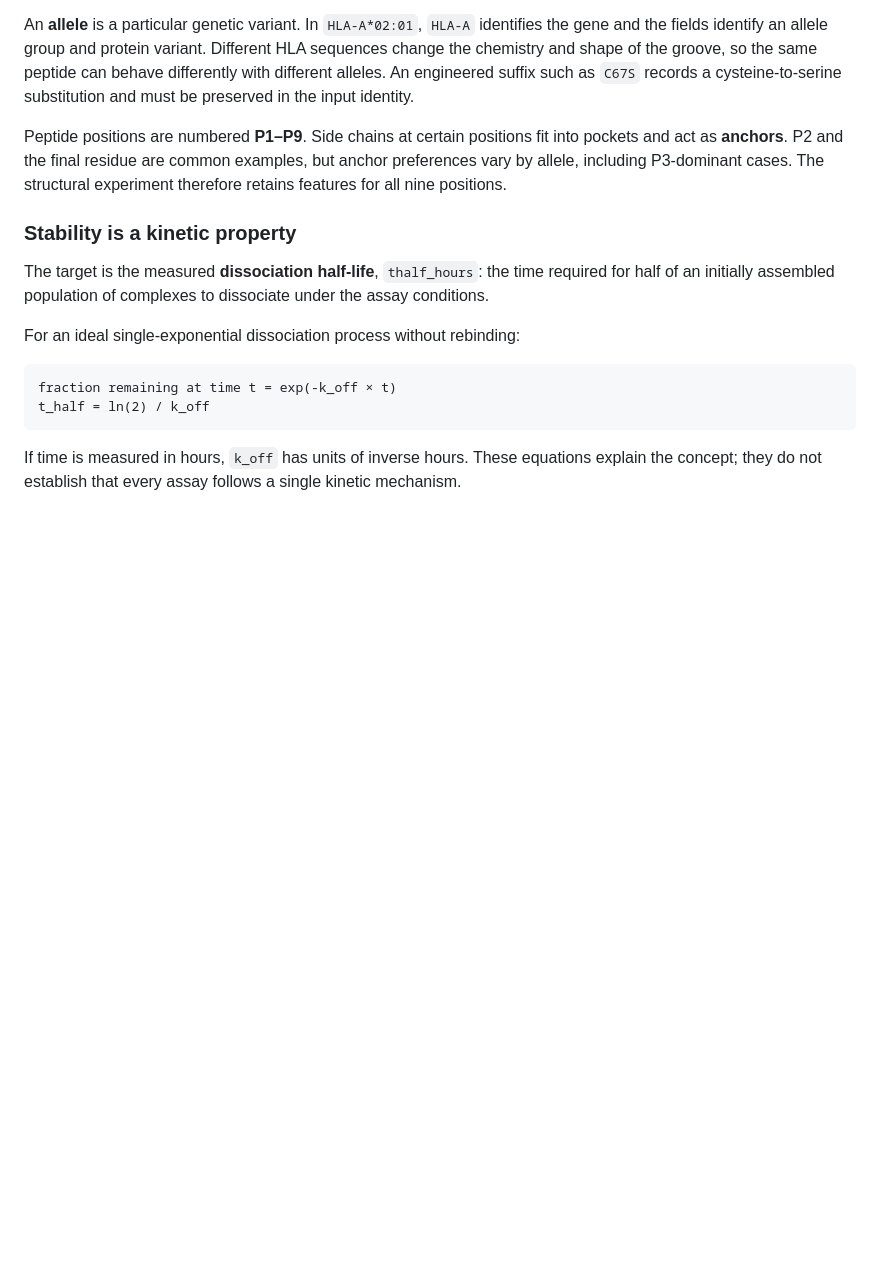
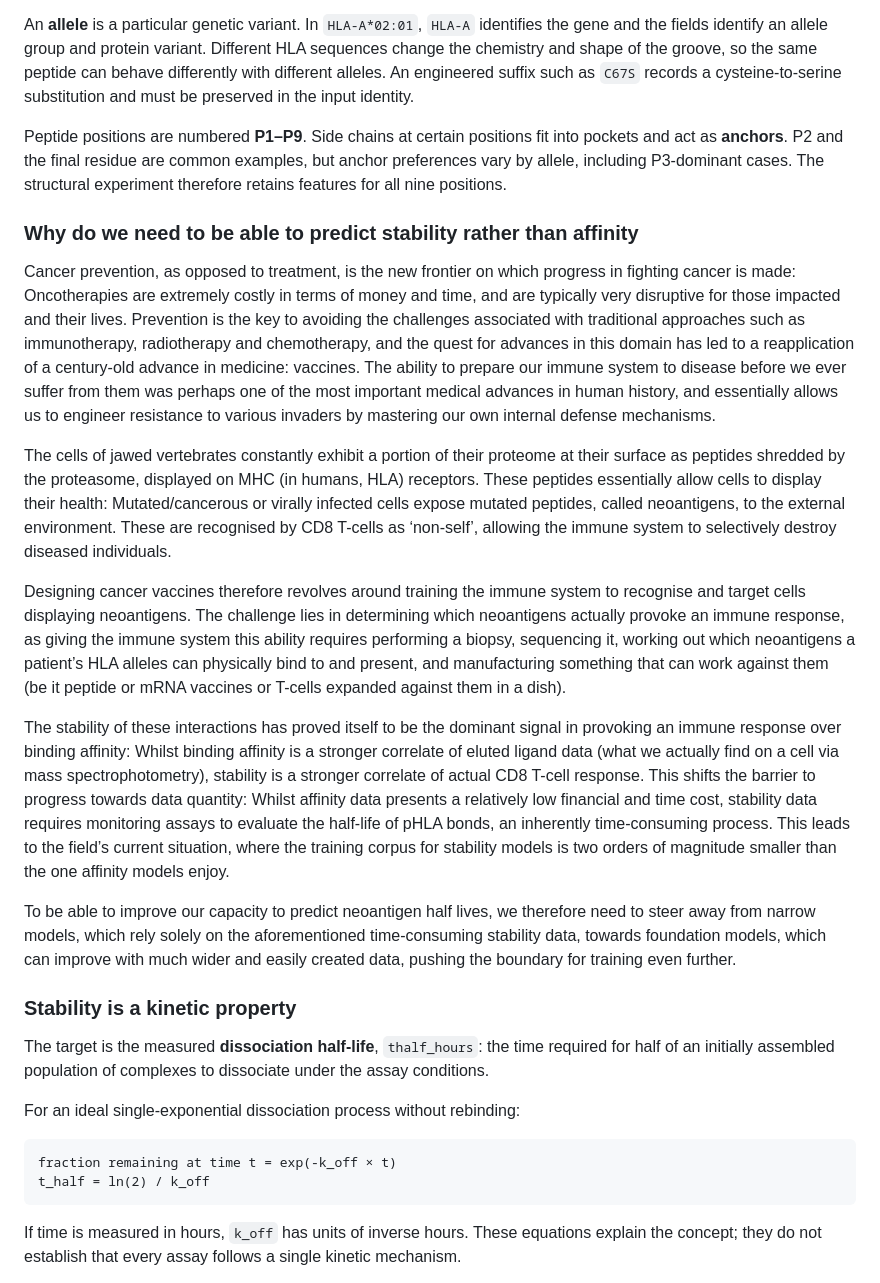
Before and after one commit to aswin-giridhar/london-ai-science-hackathon, a Markdown page: README.md, the part around the change. Rendered like a GitHub page; blank space fills up the shorter version.

Commit message:
Add README section on why stability, not affinity, matters
Co-Authored-By: Claude Sonnet 5.5 <noreply@anthropic.com>

```diff
--- a/README.md
+++ b/README.md
@@ -137,6 +137,20 @@ Cells present fragments of proteins on their surface for inspection by T cells.
 An **allele** is a particular genetic variant. In `HLA-A*02:01`, `HLA-A` identifies the gene and the fields identify an allele group and protein variant. Different HLA sequences change the chemistry and shape of the groove, so the same peptide can behave differently with different alleles. An engineered suffix such as `C67S` records a cysteine-to-serine substitution and must be preserved in the input identity.
 
 Peptide positions are numbered **P1–P9**. Side chains at certain positions fit into pockets and act as **anchors**. P2 and the final residue are common examples, but anchor preferences vary by allele, including P3-dominant cases. The structural experiment therefore retains features for all nine positions.
+
+
+### Why do we need to be able to predict stability rather than affinity
+
+Cancer prevention, as opposed to treatment, is the new frontier on which progress in fighting cancer is made: Oncotherapies are extremely costly in terms of money and time, and are typically very disruptive for those impacted and their lives. Prevention is the key to avoiding the challenges associated with traditional approaches such as immunotherapy, radiotherapy and chemotherapy, and the quest for advances in this domain has led to a reapplication of a century-old advance in medicine: vaccines. The ability to prepare our immune system to disease before we ever suffer from them was perhaps one of the most important medical advances in human history, and essentially allows us to engineer resistance to various invaders by mastering our own internal defense mechanisms.
+
+The cells of jawed vertebrates constantly exhibit a portion of their proteome at their surface as peptides shredded by the proteasome, displayed on MHC (in humans, HLA) receptors. These peptides essentially allow cells to display their health: Mutated/cancerous or virally infected cells expose mutated peptides, called neoantigens, to the external environment. These are recognised by CD8 T-cells as ‘non-self’, allowing the immune system to selectively destroy diseased individuals.
+
+Designing cancer vaccines therefore revolves around training the immune system to recognise and target cells displaying neoantigens. The challenge lies in determining which neoantigens actually provoke an immune response, as giving the immune system this ability requires performing a biopsy, sequencing it, working out which neoantigens a patient’s HLA alleles can physically bind to and present, and manufacturing something that can work against them (be it peptide or mRNA vaccines or T-cells expanded against them in a dish).
+
+The stability of these interactions has proved itself to be the dominant signal in provoking an immune response over binding affinity: Whilst binding affinity is a stronger correlate of eluted ligand data (what we actually find on a cell via mass spectrophotometry), stability is a stronger correlate of actual CD8 T-cell response. This shifts the barrier to progress towards data quantity: Whilst affinity data presents a relatively low financial and time cost, stability data requires monitoring assays to evaluate the half-life of pHLA bonds, an inherently time-consuming process. This leads to the field’s current situation, where the training corpus for stability models is two orders of magnitude smaller than the one affinity models enjoy.
+
+To be able to improve our capacity to predict neoantigen half lives, we therefore need to steer away from narrow models, which rely solely on the aforementioned time-consuming stability data, towards foundation models, which can improve with much wider and easily created data, pushing the boundary for training even further.
+
 
 ### Stability is a kinetic property
 
```
